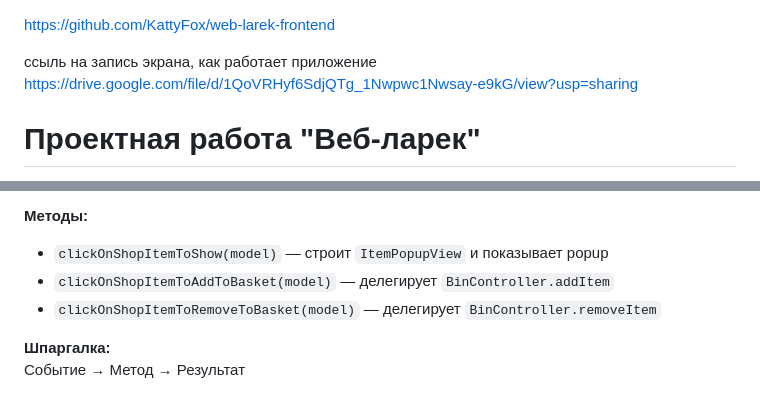
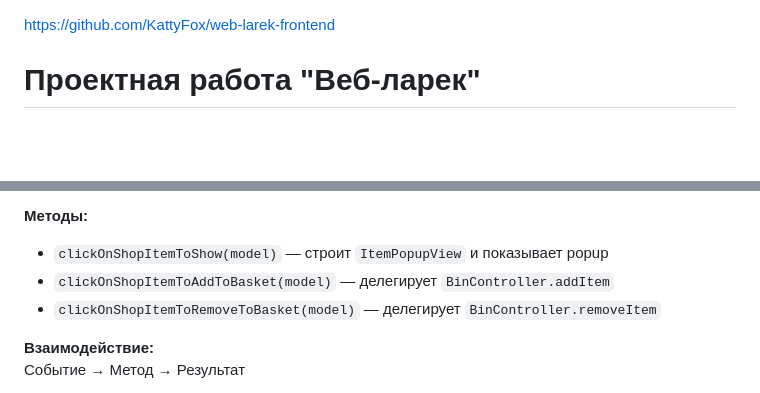
Before and after one commit to KattyFox/web-larek-frontend, a Markdown page: README.md, 2 parts joined by grey strips. Drawn GitHub-style; blank space fills up the shorter version.

```diff
--- a/README.md
+++ b/README.md
@@ -1,6 +1,5 @@
 https://github.com/KattyFox/web-larek-frontend
 
-ссыль на запись экрана, как работает приложение https://drive.google.com/file/d/1QoVRHyf6SdjQTg_1Nwpwc1Nwsay-e9kG/view?usp=sharing
 
 
 # Проектная работа "Веб-ларек"
@@ -388,6 +385,6 @@ yarn build
 - `clickOnShopItemToAddToBasket(model)` — делегирует `BinController.addItem`
 - `clickOnShopItemToRemoveToBasket(model)` — делегирует `BinController.removeItem`
 
-**Шпаргалка:**
+**Взаимодействие:**
 Событие → Метод → Результат
 
```
Also changed, not shown: other parts of README.md (+34 -21 lines).
